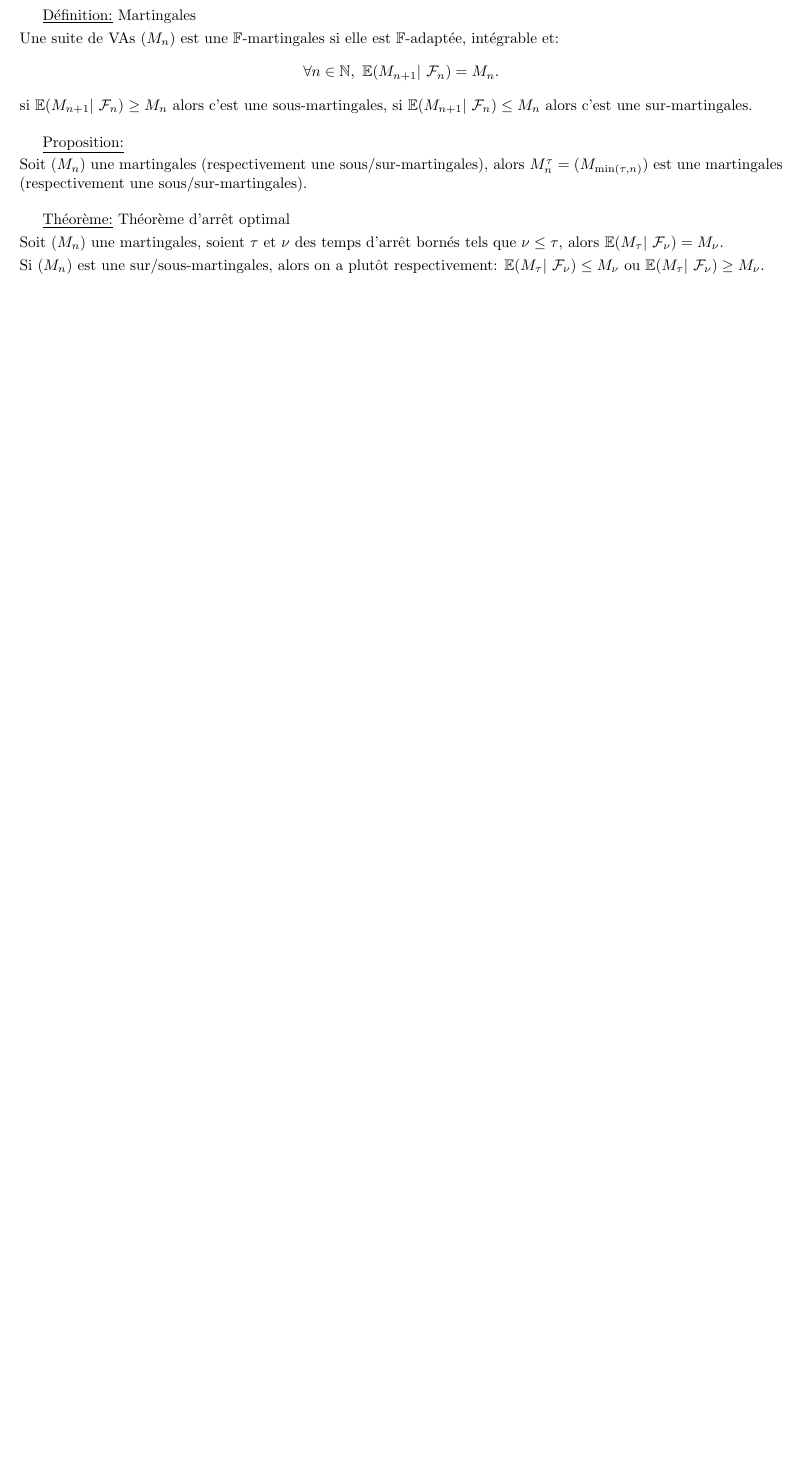
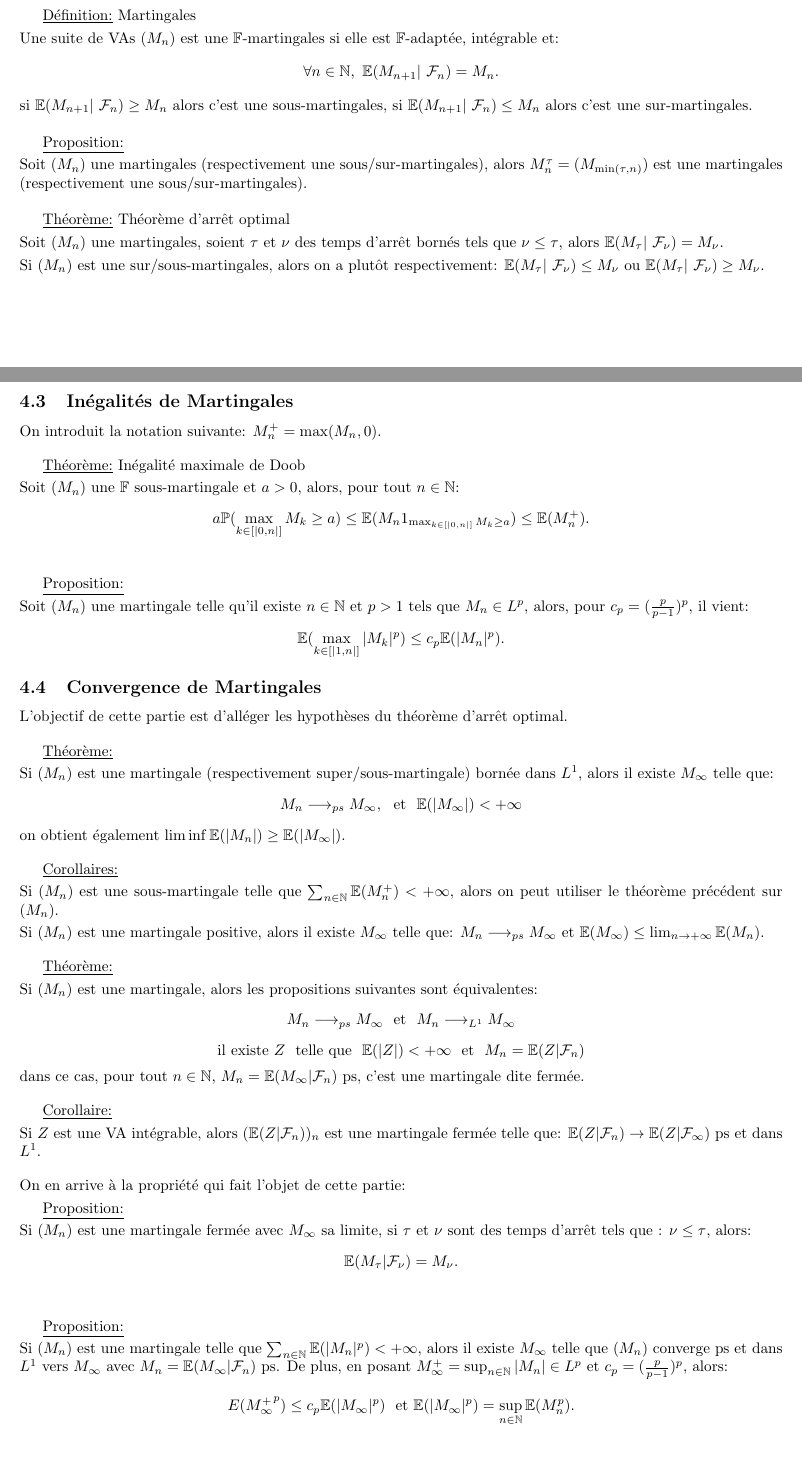
Before and after one commit to PaulLehaut/Cours-Notes, a LaTeX document (SPA/SPA.tex): part of page 10 of 12 before the commit and two parts of pages 10 and 11 of 13 after it, the two joined at a grey line, cut so that both start at the same text, the shorter picture padded with empty space. The pictures show the PDF file SPA/SPA.pdf that the author committed with the source.

Commit message:
SPA suite des martingales

```diff
--- a/SPA/SPA.tex
+++ b/SPA/SPA.tex
@@ -472,6 +472,66 @@ Soit $(M_n)$ une martingales (respectivement une sous/sur-martingales), alors $M
 Soit $(M_n)$ une martingales, soient $\tau$ et $\nu$ des temps d'arrêt bornés tels que $\nu\le\tau$, alors $\E(M_\tau|\ \mc F_\nu)=M_\nu$.
 \sskip
 Si $(M_n)$ est une sur/sous-martingales, alors on a plutôt respectivement: $\E(M_\tau|\ \mc F_\nu)\le M_\nu$ ou $\E(M_\tau|\ \mc F_\nu)\ge M_\nu$.
+\bigskip
+\subsection{Inégalités de Martingales}
+On introduit la notation suivante: $M_n^+ = \max(M_n,0)$.
+\bigskip
+
+\Theo \ Inégalité maximale de Doob
+\sskip
+Soit $(M_n)$ une $\mathbb{F}$ sous-martingale et $a>0$, alors, pour tout $n\in\N$:
+$$a\Prob(\max_{k\in[|0,n|]}M_k\ge a)\le\E(M_n 1_{\max_{k\in[|0,n|]}M_k\ge a})\le \E(M_n^+).$$
+\bigskip
+
+\Prop
+\sskip
+Soit $(M_n)$ une martingale telle qu'il existe $n\in\N$ et $p>1$ tels que $M_n\in L^p$, alors, pour $c_p=(\frac{p}{p-1})^{p}$, il vient:
+$$\E(\max_{k\in[|1,n|]}|M_k|^p)\le c_p\E(|M_n|^p).$$
+\subsection{Convergence de Martingales}
+L'objectif de cette partie est d'alléger les hypothèses du théorème d'arrêt optimal.
+\bigskip
+
+\Theo
+\sskip
+Si $(M_n)$ est une martingale (respectivement super/sous-martingale) bornée dans $L^1$, alors il existe $M_\infty$ telle que:
+$$M_n\longrightarrow_{ps} M_\infty, \ \ \text{et} \ \ \E(|M_\infty|)<\pinf$$
+on obtient également $\liminf\E(|M_n|)\ge\E(|M_\infty|)$.
+\bigskip
+
+\underline{Corollaires:}
+\sskip
+Si $(M_n)$ est une sous-martingale telle que $\sum_{n\in\N}\E(M_n^+)<\pinf$, alors on peut utiliser le théorème précédent sur $(M_n)$.
+\sskip
+Si $(M_n)$ est une martingale positive, alors il existe $M_\infty$ telle que: $M_n\longrightarrow_{ps}M_\infty$ et $\E(M_\infty)\le\lim_{n\to\pinf}\E(M_n)$.
+\bigskip
+
+\Theo
+\sskip
+Si $(M_n)$ est une martingale, alors les propositions suivantes sont équivalentes:
+$$M_n\longrightarrow_{ps}M_\infty \ \ \text{et} \ \ M_n\longrightarrow_{L^1}M_\infty$$
+$$\text{il existe } Z \ \ \text{telle que} \ \ \E(|Z|)<\pinf \ \ \text{et} \ \ M_n = \E(Z|\mc F_n)$$
+dans ce cas, pour tout $n\in\N$, $M_n = \E(M_\infty|\mc F_n)$ ps, c'est une martingale dite fermée.
+\bigskip
+
+\underline{Corollaire:}
+\sskip
+Si $Z$ est une VA intégrable, alors $(\E(Z|\mc F_n))_n$ est une martingale fermée telle que: $\E(Z|\mc F_n)\to\E(Z|\mc F_\infty)$ ps et dans $L^1$.
+\bskip
+On en arrive à la propriété qui fait l'objet de cette partie:
+\smallskip
+
+\Prop
+\sskip
+Si $(M_n)$ est une martingale fermée avec $M_\infty$ sa limite, si $\tau$ et $\nu$ sont des temps d'arrêt tels que : $\nu\le\tau$, alors:
+$$\E(M_\tau|\mc F_\nu)=M_\nu.$$
+\bigskip
+
+\Prop
+\sskip
+Si $(M_n)$ est une martingale telle que $\sum_{n\in\N}\E(|M_n|^p)<\pinf$, alors il existe $M_\infty$ telle que $(M_n)$ converge ps et dans $L^1$ vers $M_\infty$ avec $M_n = \E(M_\infty|\mc F_n)$ ps.
+\smallskip
+De plus, en posant $M_\infty^+ = \sup_{n\in\N}|M_n|\in L^p$ et $c_p=(\frac{p}{p-1})^p$, alors:
+$$E({M_\infty^+}^p)\le c_p\E(|M_\infty|^p) \ \ \text{et } \E(|M_\infty|^p)=\sup_{n\in\N}\E(M_n^p).$$
 \newpage
 \section{Points A Retenir}
 \subsection{Fonctions Mesurables}
```
Also changed, not shown: STAT/STAT.tex (+2 -2 lines), SPA/SPA.pdf, STAT/STAT.pdf.
